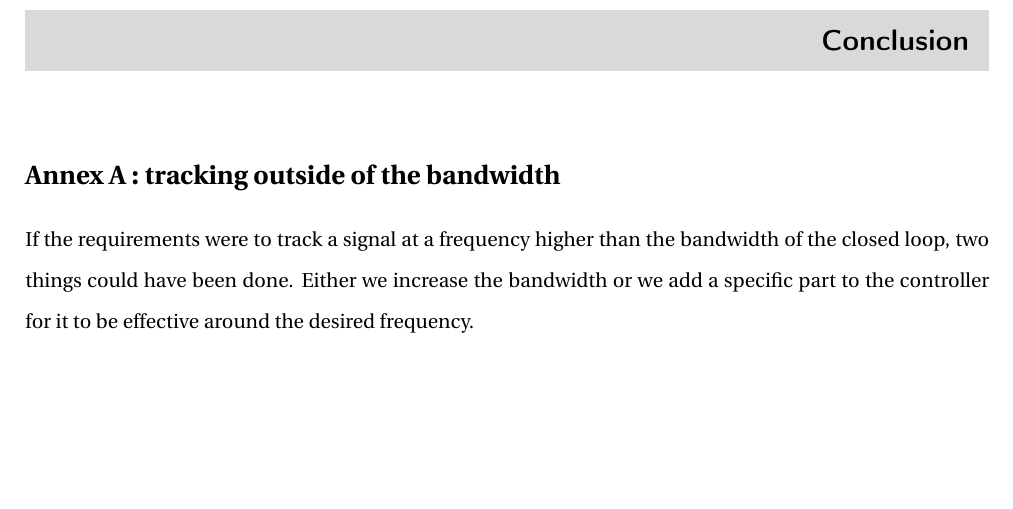
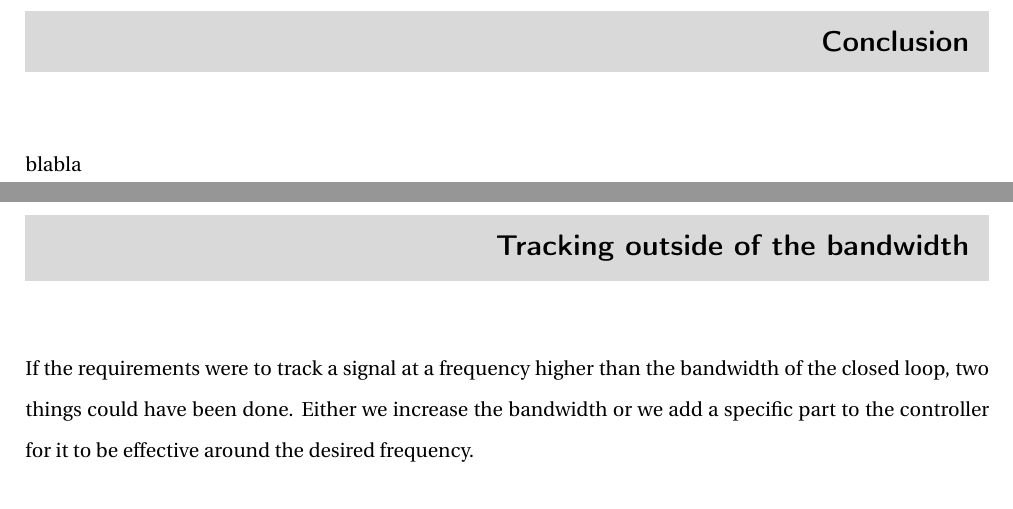
Before and after one commit to E-was-here/CSD_report, a LaTeX document (main.tex, which reads content/chapters/appendix.tex, content/chapters/conclusion.tex): part of page 14 of 16 before the commit and two parts of pages 14 and 15 of 17 after it, the two joined at a grey line, cut so that both start at the same text, the shorter picture padded with empty space. Compiled offline with pdfLaTeX.

Commit message:
small things

```diff
--- a/content/chapters/appendix.tex
+++ b/content/chapters/appendix.tex
@@ -1,6 +1,8 @@
 \appendix
+\renewcommand{\thechapter}{\Alph{chapter}}
 
-\section{Annex A : tracking outside of the bandwidth}
+
+\chapter{Tracking outside of the bandwidth}
 \label{annex:tracking}
 
 If the requirements were to track a signal at a frequency higher than the bandwidth of the closed loop, two things could
--- a/content/chapters/conclusion.tex
+++ b/content/chapters/conclusion.tex
@@ -1,3 +1,5 @@
 \setcounter{secnumdepth}{-1}
 
 \chapter{Conclusion}
+
+blabla
```
Also changed, not shown: main.pdf, content/chapters/appendix.tex (6 more changed lines).
